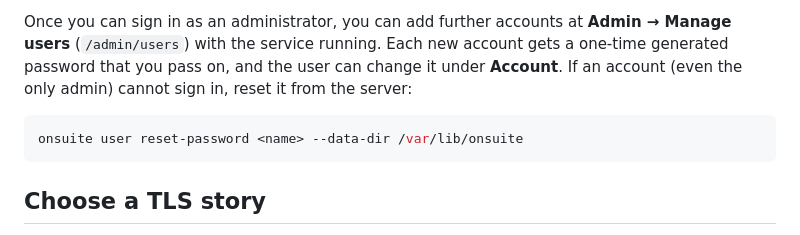
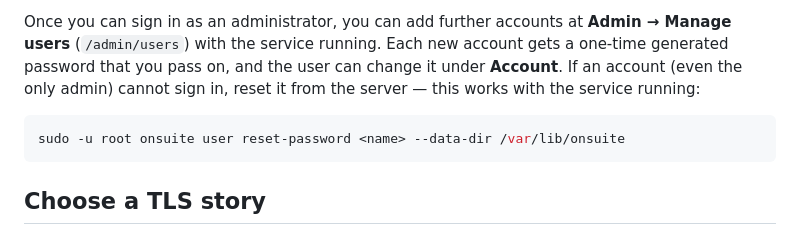
Before and after one commit to iliafrenkel/on-suite, a Markdown page: docs/DEPLOYING.md, the part around the change. Rendered like a GitHub page.

Commit message:
docs: run reset-password as root in DEPLOYING.md (#310)

````diff
--- a/docs/DEPLOYING.md
+++ b/docs/DEPLOYING.md
@@ -44,10 +44,10 @@ Once you can sign in as an administrator, you can add further accounts at
 **Admin → Manage users** (`/admin/users`) with the service running. Each new
 account gets a one-time generated password that you pass on, and the user can
 change it under **Account**. If an account (even the only admin) cannot sign
-in, reset it from the server:
+in, reset it from the server — this works with the service running:
 
 ```bash
-onsuite user reset-password <name> --data-dir /var/lib/onsuite
+sudo -u root onsuite user reset-password <name> --data-dir /var/lib/onsuite
 ```
 
 ## Choose a TLS story
````
